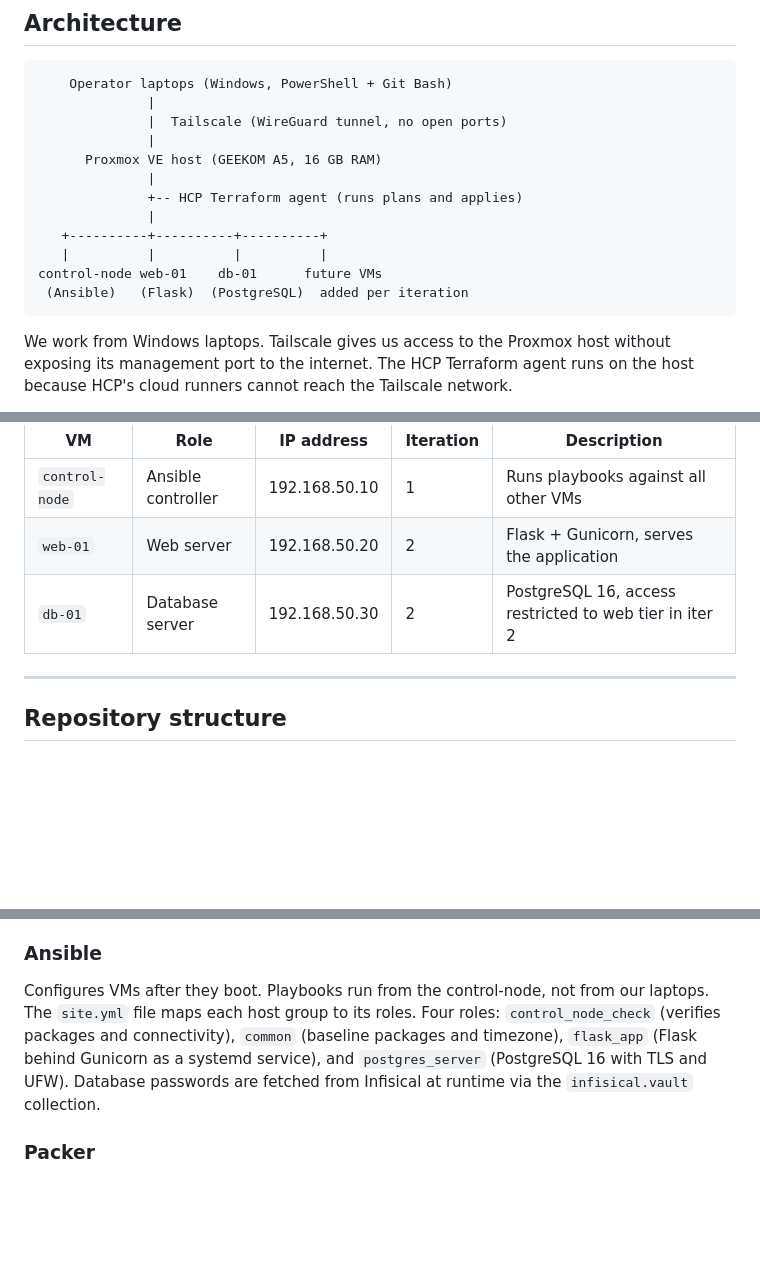
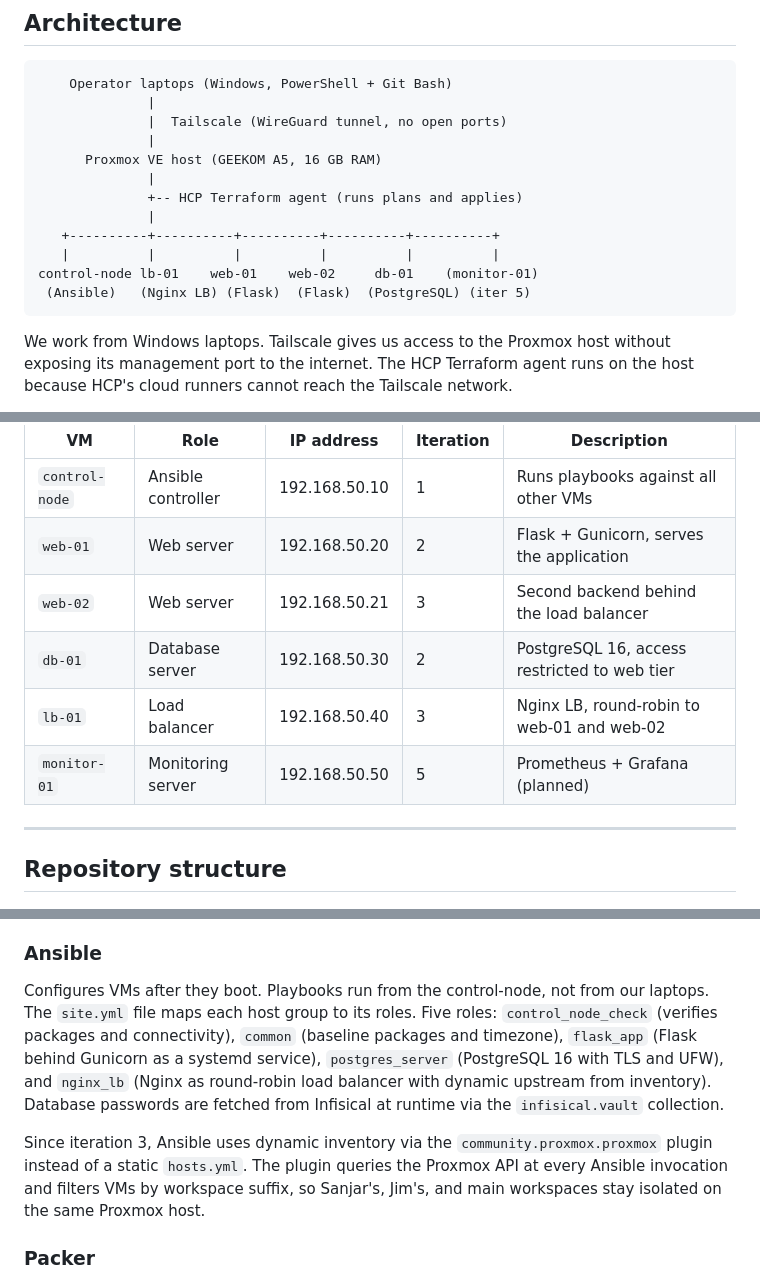
Before and after one commit to sanjarbsaraee/its25-virt-automation, a Markdown page: README.md, 3 parts joined by grey strips. Rendered like a GitHub page; blank space fills up the shorter version.

````diff
--- a/README.md
+++ b/README.md
@@ -33,10 +33,10 @@ Automated infrastructure on Proxmox VE. Terraform provisions VMs, Ansible config
               |
               +-- HCP Terraform agent (runs plans and applies)
               |
-   +----------+----------+----------+
-   |          |          |          |
-control-node web-01    db-01      future VMs
- (Ansible)   (Flask)  (PostgreSQL)  added per iteration
+   +----------+----------+----------+----------+----------+
+   |          |          |          |          |          |
+control-node lb-01    web-01    web-02     db-01    (monitor-01)
+ (Ansible)   (Nginx LB) (Flask)  (Flask)  (PostgreSQL) (iter 5)
 ```
 
 We work from Windows laptops. Tailscale gives us access to the Proxmox host without exposing its management port to the internet. The HCP Terraform agent runs on the host because HCP's cloud runners cannot reach the Tailscale network.
@@ -58,7 +58,10 @@ Each HCP Terraform workspace (main, sanjar-dev, jim-dev) shifts VM IDs and IPs s
 |---|---|---|---|---|
 | `control-node` | Ansible controller | 192.168.50.10 | 1 | Runs playbooks against all other VMs |
 | `web-01` | Web server | 192.168.50.20 | 2 | Flask + Gunicorn, serves the application |
-| `db-01` | Database server | 192.168.50.30 | 2 | PostgreSQL 16, access restricted to web tier in iter 2 |
+| `web-02` | Web server | 192.168.50.21 | 3 | Second backend behind the load balancer |
+| `db-01` | Database server | 192.168.50.30 | 2 | PostgreSQL 16, access restricted to web tier |
+| `lb-01` | Load balancer | 192.168.50.40 | 3 | Nginx LB, round-robin to web-01 and web-02 |
+| `monitor-01` | Monitoring server | 192.168.50.50 | 5 | Prometheus + Grafana (planned) |
 
 ---
 
@@ -115,7 +122,9 @@ Provisions VMs on Proxmox using the `bpg/proxmox` provider. Each VM is cloned fr
 
 ### Ansible
 
-Configures VMs after they boot. Playbooks run from the control-node, not from our laptops. The `site.yml` file maps each host group to its roles. Four roles: `control_node_check` (verifies packages and connectivity), `common` (baseline packages and timezone), `flask_app` (Flask behind Gunicorn as a systemd service), and `postgres_server` (PostgreSQL 16 with TLS and UFW). Database passwords are fetched from Infisical at runtime via the `infisical.vault` collection.
+Configures VMs after they boot. Playbooks run from the control-node, not from our laptops. The `site.yml` file maps each host group to its roles. Five roles: `control_node_check` (verifies packages and connectivity), `common` (baseline packages and timezone), `flask_app` (Flask behind Gunicorn as a systemd service), `postgres_server` (PostgreSQL 16 with TLS and UFW), and `nginx_lb` (Nginx as round-robin load balancer with dynamic upstream from inventory). Database passwords are fetched from Infisical at runtime via the `infisical.vault` collection.
+
+Since iteration 3, Ansible uses dynamic inventory via the `community.proxmox.proxmox` plugin instead of a static `hosts.yml`. The plugin queries the Proxmox API at every Ansible invocation and filters VMs by workspace suffix, so Sanjar's, Jim's, and main workspaces stay isolated on the same Proxmox host.
 
 ### Packer
 
````
Also changed, not shown: other parts of README.md (+29 -8 lines).
